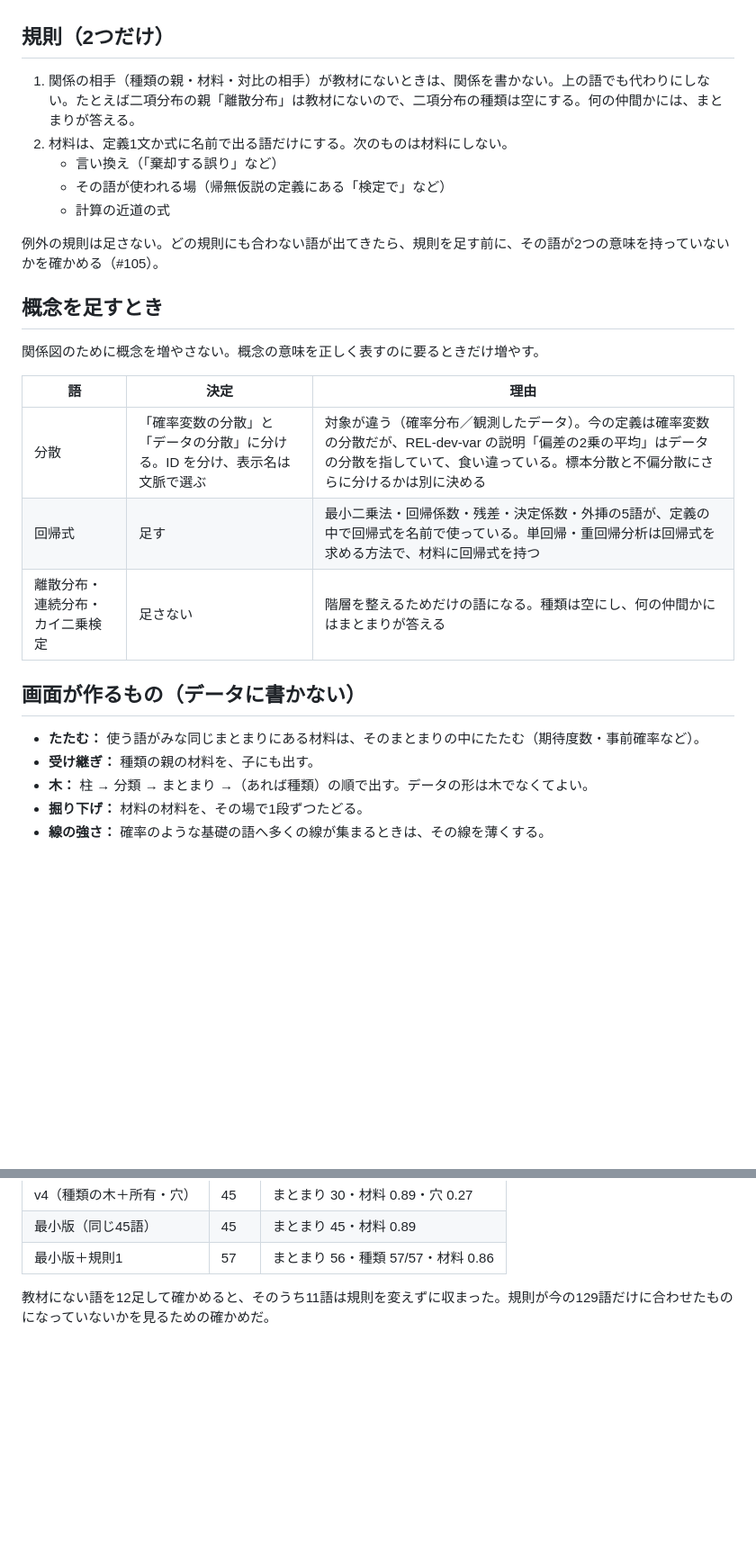
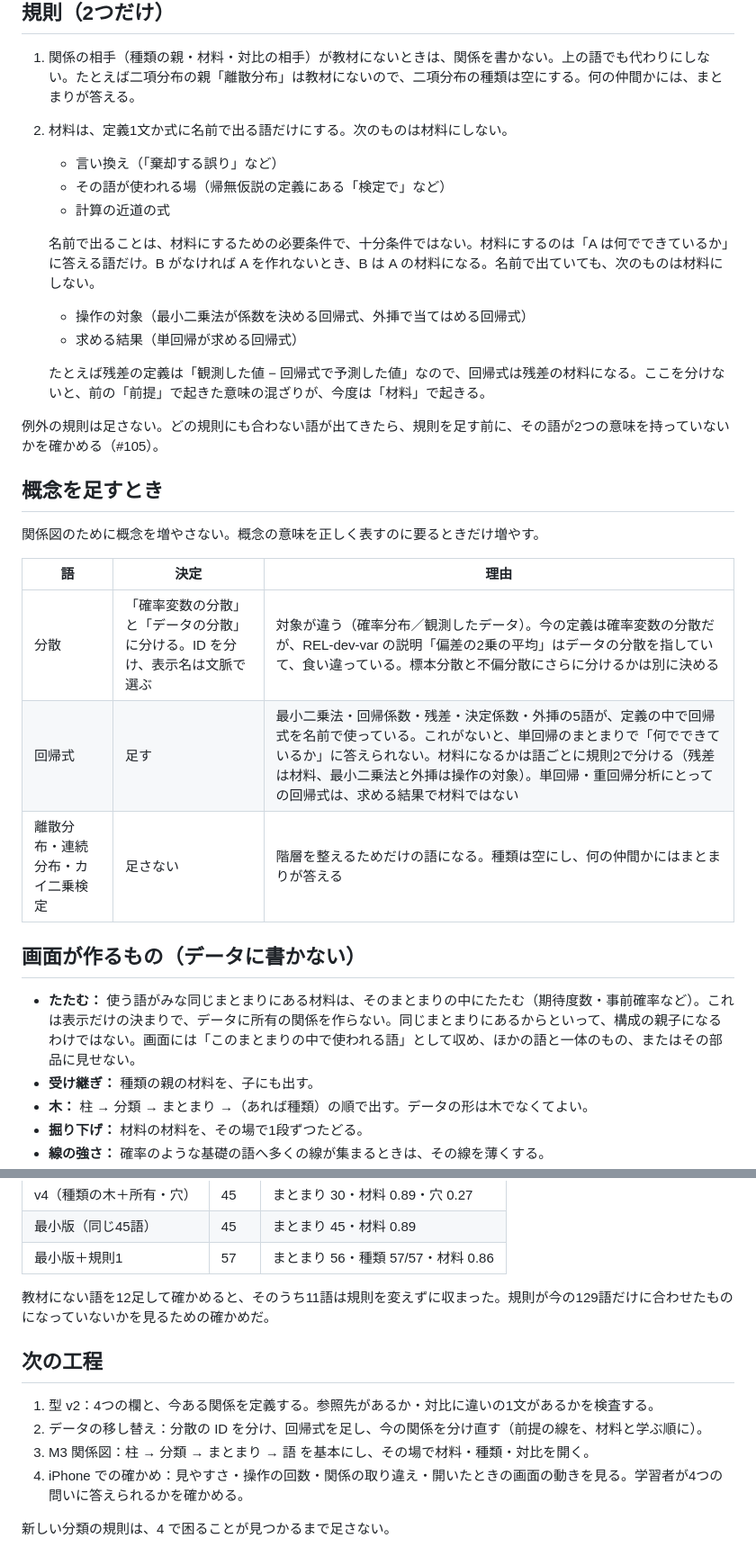
Before and after one commit to Watanabe-Masao/stats2-course, a Markdown page: docs/relation-map.md, 2 parts joined by grey strips. Shown at 90% size. Rendered like a GitHub page; blank space fills up the shorter version.

Commit message:
計画：材料の範囲・たたむ表示・現行の仕様を明確にする
材料は「何でできているか」に答える語だけ（名前で出るのは必要条件）。操作の対象・求める結果は材料にしない。回帰式の理由を直す。たたむは表示だけの決まりで、所有を作らない。現行の仕様はこの文書だけで、設計文書と #228 の旧案は履歴とする。次の工程を書く。

Refs #228

Co-Authored-By: Claude Opus 5.5 <noreply@anthropic.com>
Claude-Session: https://claude.ai/code/session_01Mw2vhLEn7izCfdmNC3tr17

```diff
--- a/docs/relation-map.md
+++ b/docs/relation-map.md
@@ -42,6 +44,12 @@
    - その語が使われる場（帰無仮説の定義にある「検定で」など）
    - 計算の近道の式
 
+   名前で出ることは、材料にするための必要条件で、十分条件ではない。材料にするのは「A は何でできているか」に答える語だけ。B がなければ A を作れないとき、B は A の材料になる。名前で出ていても、次のものは材料にしない。
+   - 操作の対象（最小二乗法が係数を決める回帰式、外挿で当てはめる回帰式）
+   - 求める結果（単回帰が求める回帰式）
+
+   たとえば残差の定義は「観測した値 − 回帰式で予測した値」なので、回帰式は残差の材料になる。ここを分けないと、前の「前提」で起きた意味の混ざりが、今度は「材料」で起きる。
+
 例外の規則は足さない。どの規則にも合わない語が出てきたら、規則を足す前に、その語が2つの意味を持っていないかを確かめる（#105）。
 
 ## 概念を足すとき
@@ -51,12 +59,12 @@
 | 語 | 決定 | 理由 |
 | --- | --- | --- |
 | 分散 | 「確率変数の分散」と「データの分散」に分ける。ID を分け、表示名は文脈で選ぶ | 対象が違う（確率分布／観測したデータ）。今の定義は確率変数の分散だが、REL-dev-var の説明「偏差の2乗の平均」はデータの分散を指していて、食い違っている。標本分散と不偏分散にさらに分けるかは別に決める |
-| 回帰式 | 足す | 最小二乗法・回帰係数・残差・決定係数・外挿の5語が、定義の中で回帰式を名前で使っている。単回帰・重回帰分析は回帰式を求める方法で、材料に回帰式を持つ |
+| 回帰式 | 足す | 最小二乗法・回帰係数・残差・決定係数・外挿の5語が、定義の中で回帰式を名前で使っている。これがないと、単回帰のまとまりで「何でできているか」に答えられない。材料になるかは語ごとに規則2で分ける（残差は材料、最小二乗法と外挿は操作の対象）。単回帰・重回帰分析にとっての回帰式は、求める結果で材料ではない |
 | 離散分布・連続分布・カイ二乗検定 | 足さない | 階層を整えるためだけの語になる。種類は空にし、何の仲間かにはまとまりが答える |
 
 ## 画面が作るもの（データに書かない）
 
-- **たたむ：** 使う語がみな同じまとまりにある材料は、そのまとまりの中にたたむ（期待度数・事前確率など）。
+- **たたむ：** 使う語がみな同じまとまりにある材料は、そのまとまりの中にたたむ（期待度数・事前確率など）。これは表示だけの決まりで、データに所有の関係を作らない。同じまとまりにあるからといって、構成の親子になるわけではない。画面には「このまとまりの中で使われる語」として収め、ほかの語と一体のもの、またはその部品に見せない。
 - **受け継ぎ：** 種類の親の材料を、子にも出す。
 - **木：** 柱 → 分類 → まとまり →（あれば種類）の順で出す。データの形は木でなくてよい。
 - **掘り下げ：** 材料の材料を、その場で1段ずつたどる。
@@ -82,3 +90,12 @@ build が警告するもの：
 | 最小版＋規則1 | 57 | まとまり 56・種類 57/57・材料 0.86 |
 
 教材にない語を12足して確かめると、そのうち11語は規則を変えずに収まった。規則が今の129語だけに合わせたものになっていないかを見るための確かめだ。
+
+## 次の工程
+
+1. 型 v2：4つの欄と、今ある関係を定義する。参照先があるか・対比に違いの1文があるかを検査する。
+2. データの移し替え：分散の ID を分け、回帰式を足し、今の関係を分け直す（前提の線を、材料と学ぶ順に）。
+3. M3 関係図：柱 → 分類 → まとまり → 語 を基本にし、その場で材料・種類・対比を開く。
+4. iPhone での確かめ：見やすさ・操作の回数・関係の取り違え・開いたときの画面の動きを見る。学習者が4つの問いに答えられるかを確かめる。
+
+新しい分類の規則は、4 で困ることが見つかるまで足さない。
```
Also changed, not shown: other parts of docs/relation-map.md (+3 -1 lines).
